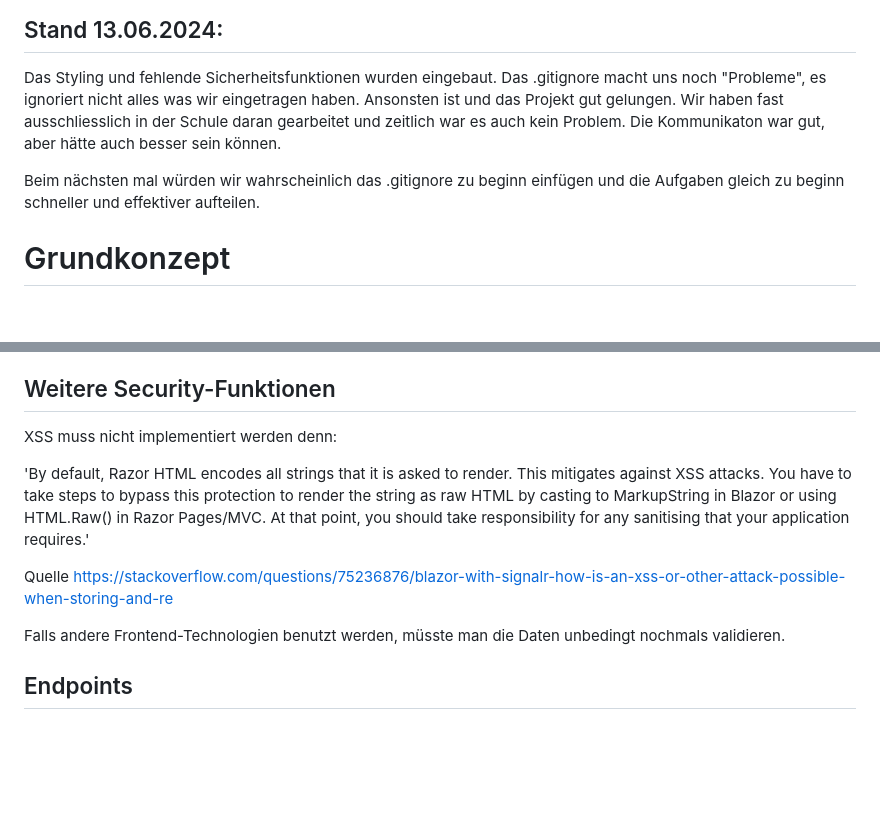
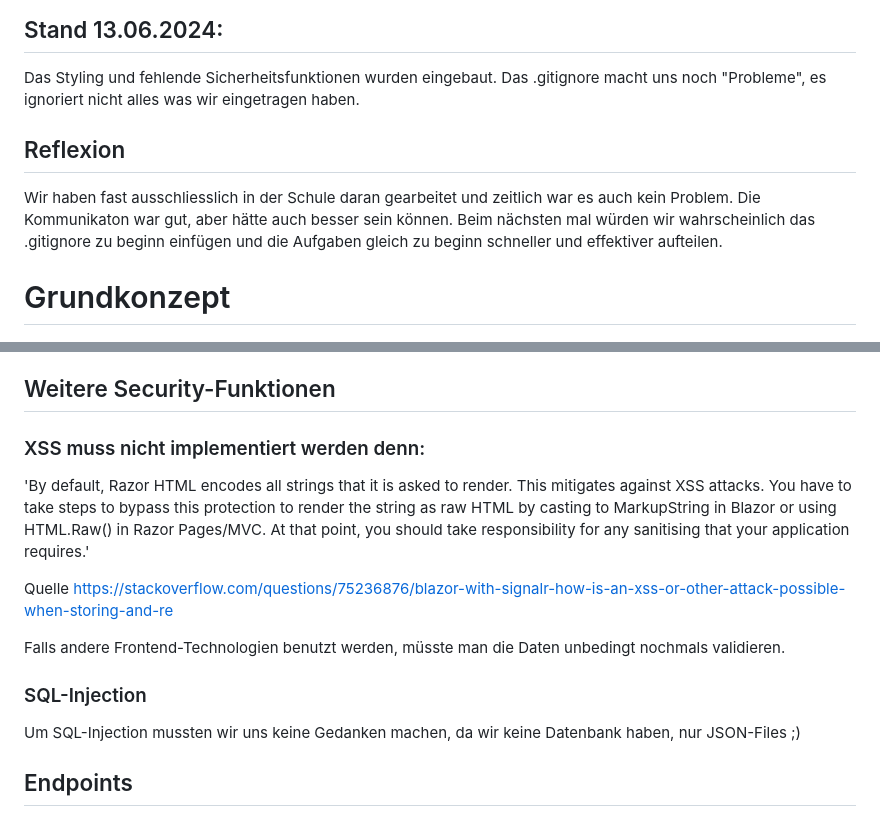
Before and after one commit to marc86c/PasswordSafe, a Markdown page: README.md, 2 parts joined by grey strips. Drawn GitHub-style; blank space fills up the shorter version.

```diff
--- a/README.md
+++ b/README.md
@@ -35,8 +35,9 @@ Projekt erweitert. Fehlende Funktionalität implementiert, Styling begonnen.
 
 ## Stand 13.06.2024:
 Das Styling und fehlende Sicherheitsfunktionen wurden eingebaut. Das .gitignore macht uns noch "Probleme", es ignoriert nicht alles was wir eingetragen haben.
-Ansonsten ist und das Projekt gut gelungen. Wir haben fast ausschliesslich in der Schule daran gearbeitet und zeitlich war es auch kein Problem. Die Kommunikaton war gut, aber hätte auch besser sein können.
 
+## Reflexion
+Wir haben fast ausschliesslich in der Schule daran gearbeitet und zeitlich war es auch kein Problem. Die Kommunikaton war gut, aber hätte auch besser sein können.
 Beim nächsten mal würden wir wahrscheinlich das .gitignore zu beginn einfügen und die Aufgaben gleich zu beginn schneller und effektiver aufteilen.
 
 # Grundkonzept
@@ -83,13 +84,17 @@ Wenn man die Daten erstellt, werden diese zusammen mit dem SessionToken an die A
 Beim holen der Daten, werden nach validierung des SessionTokens die Passwörter entschlüsselt und zurück gegeben, diese werden zuerst mit "****" im UI angezeigt. Erst beim klicken auf "Öffnen" sieht an das plaintext Passwort. Man kann auch nur ein Passwort gleichzeitig in Plaintext anzeigen.
 
 ## Weitere Security-Funktionen
-XSS muss nicht implementiert werden denn:
+### XSS muss nicht implementiert werden denn:
 
 'By default, Razor HTML encodes all strings that it is asked to render. This mitigates against XSS attacks. You have to take steps to bypass this protection to render the string as raw HTML by casting to MarkupString in Blazor or using HTML.Raw() in Razor Pages/MVC. At that point, you should take responsibility for any sanitising that your application requires.'
 
 Quelle https://stackoverflow.com/questions/75236876/blazor-with-signalr-how-is-an-xss-or-other-attack-possible-when-storing-and-re
 
 Falls andere Frontend-Technologien benutzt werden, müsste man die Daten unbedingt nochmals validieren.
+
+
+### SQL-Injection
+Um SQL-Injection mussten wir uns keine Gedanken machen, da wir keine Datenbank haben, nur JSON-Files ;)
 
 ## Endpoints
 
```
